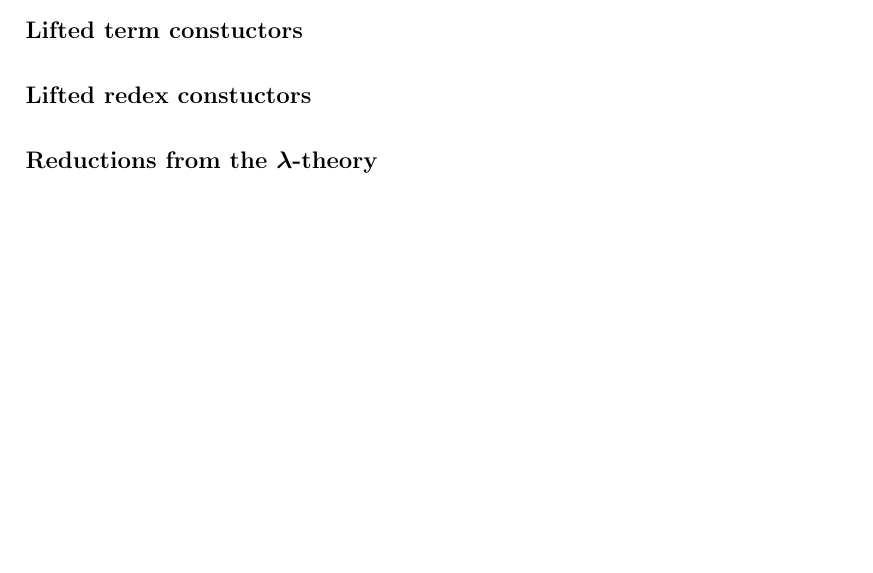
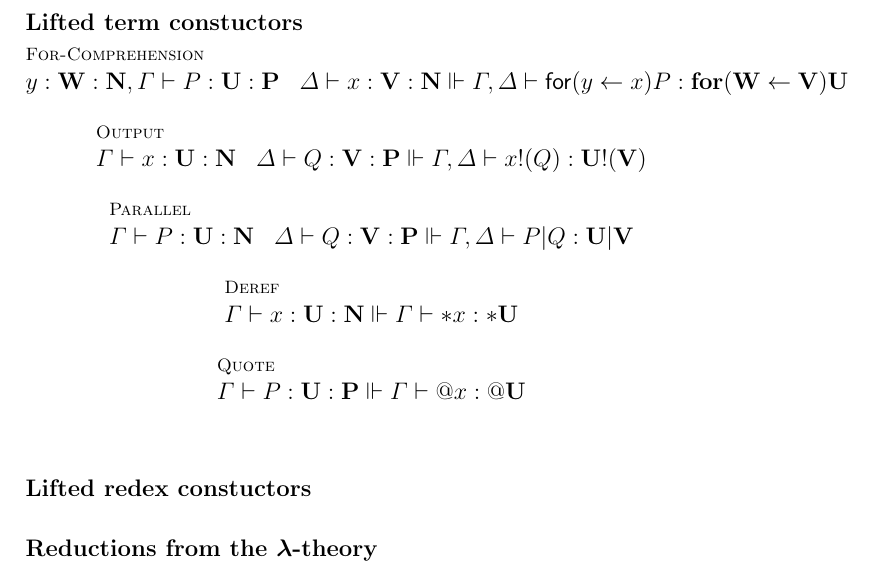
Before and after one commit to leithaus/rho4u, a LaTeX paper (oslf/oslf.tex, which reads oslf/oslf.local.tex, oslf/oslf.type.system.tex): part of page 8 of 19 before the commit and part of page 9 of 20 after it, cut so that both start at the same text, the shorter picture padded with empty space. Compiled offline with pdfLaTeX; a LaTeX package or settings file that is missing is left out.

Commit message:
added typed versions of rho term constructors

```diff
--- a/oslf/oslf.local.tex
+++ b/oslf/oslf.local.tex
@@ -47,12 +47,16 @@
 %\newcommand{\lift}[2]{\texttt{lift} \; #1 \concat #2}
 \newcommand{\binpar}[2]{#1 \mathsf{|} #2}
 \newcommand{\outputp}[2]{#1\mathsf{!}(#2)}
+\newcommand{\outputt}[2]{\mathbf{#1}\mathsf{!}(\mathbf{#2})}
 \newcommand{\prefix}[3]{\mathsf{for(}#2 \leftarrow #1 \mathsf{)} #3}
+\newcommand{\prefixt}[3]{\mathbf{for}\mathbf{(}\mathbf{#2} \leftarrow \mathbf{#1} \mathbf{)} \mathbf{#3}}
 %%\newcommand{\lift}[2]{#1 \lliftb #2 \rliftb}
 \newcommand{\lift}[2]{#1 \mathsf{!}(#2)}
 \newcommand{\clift}[1]{\lliftb #1 \rliftb}
 \newcommand{\quotep}[1]{\mathsf{@} #1}
+\newcommand{\quotet}[1]{\mathbf{@} \mathbf{#1}}
 \newcommand{\dropn}[1]{\mathsf{*} #1}
+\newcommand{\dropt}[1]{\mathbf{*} \mathbf{#1}}
 \newcommand{\procn}[1]{\stackrel{\cdot}{#1}}
 
 \newcommand{\newp}[2]{(\newkw \; #1 ) #2}
--- a/oslf/oslf.type.system.tex
+++ b/oslf/oslf.type.system.tex
@@ -172,6 +172,16 @@ example. Specifically, we illustrate the procedure lifting the
 rho-calculus theory to the $\mathsf{NT}(\mathsf{CC})$ level.
 
 \subsubsection{Lifted term constuctors}
+\begin{mathpar}
+  \inferrule* [lab=For-Comprehension] {}{y : \mathbf{W} : \mathbf{N}, \Gamma \vdash P : \mathbf{U} : \mathbf{P} \;\;\; \Delta \vdash x : \mathbf{V} : \mathbf{N} \Vdash \Gamma, \Delta \vdash \prefix{x}{y}{P} : \prefixt{V}{W}{U}} \\
+  \and
+  \inferrule* [lab=Output] {}{\Gamma \vdash x : \mathbf{U} : \mathbf{N} \;\;\; \Delta \vdash Q : \mathbf{V} : \mathbf{P} \Vdash \Gamma, \Delta \vdash \outputp{x}{Q} : \outputt{U}{V}} \\
+  \and
+  \inferrule* [lab=Parallel] {}{\Gamma \vdash P : \mathbf{U} : \mathbf{N} \;\;\; \Delta \vdash Q : \mathbf{V} : \mathbf{P} \Vdash \Gamma, \Delta \vdash {P}\mathsf{|}{Q} : \mathbf{U} \mathbf{|} \mathbf{V}} \\
+  \and
+  \inferrule* [lab=Deref] {}{\Gamma \vdash x : \mathbf{U} : \mathbf{N} \Vdash \Gamma \vdash \dropn{x} : \dropt{U}} \\
+\inferrule* [lab=Quote] {}{\Gamma \vdash P : \mathbf{U} : \mathbf{P} \Vdash \Gamma \vdash \quotep{x} : \quotet{U}} \\
+\end{mathpar}
 
 \subsubsection{Lifted redex constuctors}
 
```
Also changed, not shown: oslf/oslf.pdf.
